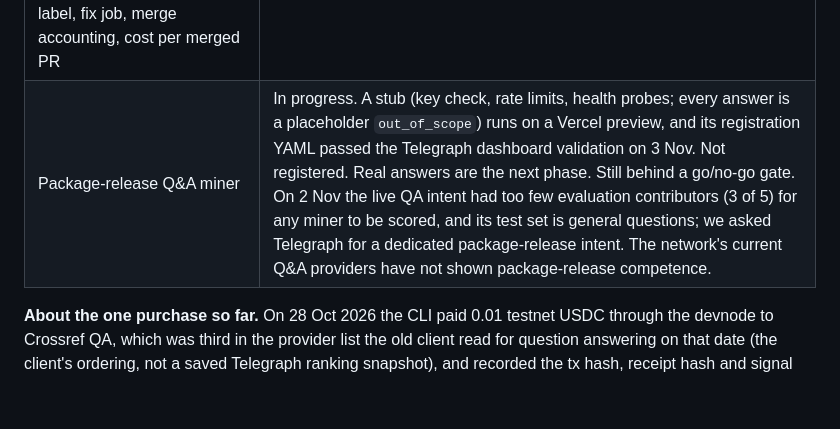
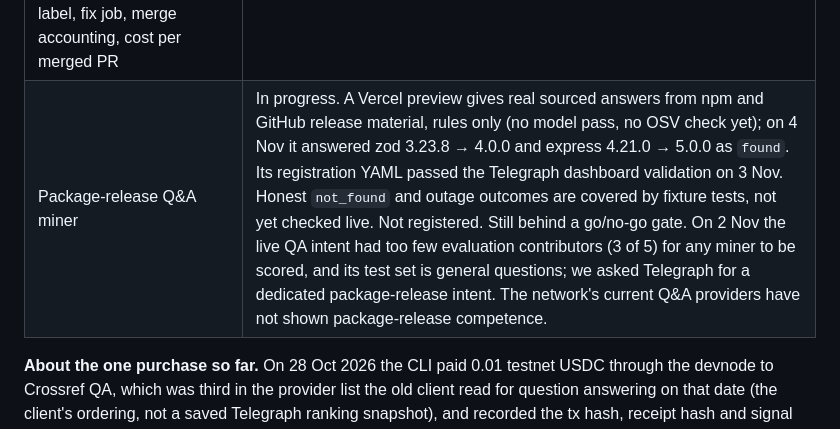
Before and after one commit to borodedamie/telegraph-pr-agent, a Markdown page: README.md, the part around the change. Rendered like a GitHub page; blank space fills up the shorter version.

```diff
--- a/README.md
+++ b/README.md
@@ -25,7 +25,7 @@ Status is a snapshot, not a promise.
 | Append-only purchase ledger on a `ledger` git branch | Works; one row per CLI run, keyed on (PR, commit). Prototype schema: replaced by attempt and per-receipt records ([SPEC §4](docs/SPEC.md)) before the Action uses it. |
 | Purchase dashboard | Works locally: `pnpm install`, then `pnpm --filter @telegraph-pr-agent/web dev`; it reads `ledger.jsonl` from GitHub raw for a public repository. Not deployed to a public URL yet. Shows purchases only, not cost per merged PR. |
 | GitHub Action (developer-configured schedule and manual run, lockfile scan), draft PR, `telegraph:fix` label, fix job, merge accounting, cost per merged PR | Planned. |
-| Package-release Q&A miner | In progress. A stub (key check, rate limits, health probes; every answer is a placeholder `out_of_scope`) runs on a Vercel preview, and its registration YAML passed the Telegraph dashboard validation on 3 Nov. Not registered. Real answers are the next phase. Still behind a go/no-go gate. On 2 Nov the live QA intent had too few evaluation contributors (3 of 5) for any miner to be scored, and its test set is general questions; we asked Telegraph for a dedicated package-release intent. The network's current Q&A providers have not shown package-release competence. |
+| Package-release Q&A miner | In progress. A Vercel preview gives real sourced answers from npm and GitHub release material, rules only (no model pass, no OSV check yet); on 4 Nov it answered zod 3.23.8 → 4.0.0 and express 4.21.0 → 5.0.0 as `found`. Its registration YAML passed the Telegraph dashboard validation on 3 Nov. Honest `not_found` and outage outcomes are covered by fixture tests, not yet checked live. Not registered. Still behind a go/no-go gate. On 2 Nov the live QA intent had too few evaluation contributors (3 of 5) for any miner to be scored, and its test set is general questions; we asked Telegraph for a dedicated package-release intent. The network's current Q&A providers have not shown package-release competence. |
 
 **About the one purchase so far.** On 28 Oct 2026 the CLI paid 0.01 testnet USDC through the devnode to Crossref QA, which was third in the provider list the old client read for question answering on that date (the client's ordering, not a saved Telegraph ranking snapshot), and recorded the tx hash, receipt hash and signal hash. The returned answer was academic search results unrelated to the package. That run is a pre-event integration test: it shows the payment flow was exercised. It is not event-period hackathon evidence and not a successful package-release answer. It also used the node interface as it stood on that date; the request shape and intent ids have to be rechecked against the live node before any new run.
 
```
Also changed, not shown: 2 other files.
